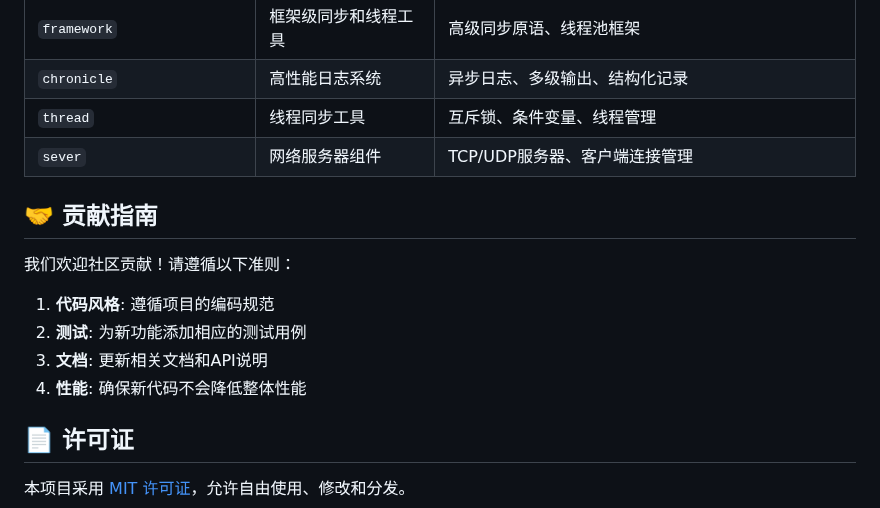
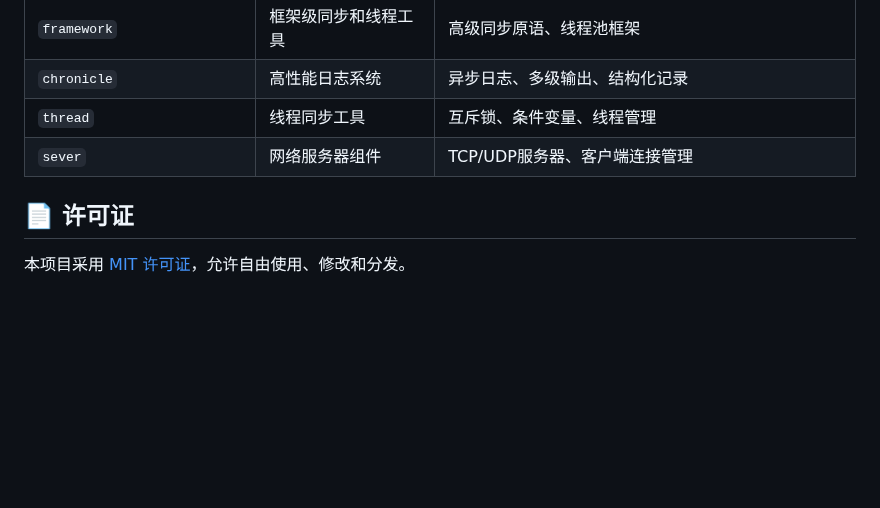
Before and after one commit to Hatedatastructures/Custom-libraries, a Markdown page: README.md, the part around the change. GitHub-like rendering; blank space fills up the shorter version.

```diff
--- a/README.md
+++ b/README.md
@@ -133,14 +133,6 @@ using namespace exc;        // 异常处理
 | `thread` | 线程同步工具 | 互斥锁、条件变量、线程管理 |
 | `sever` | 网络服务器组件 | TCP/UDP服务器、客户端连接管理 |
 
-## 🤝 贡献指南
-
-我们欢迎社区贡献！请遵循以下准则：
-
-1. **代码风格**: 遵循项目的编码规范
-2. **测试**: 为新功能添加相应的测试用例
-3. **文档**: 更新相关文档和API说明
-4. **性能**: 确保新代码不会降低整体性能
 
 ## 📄 许可证
 
```
